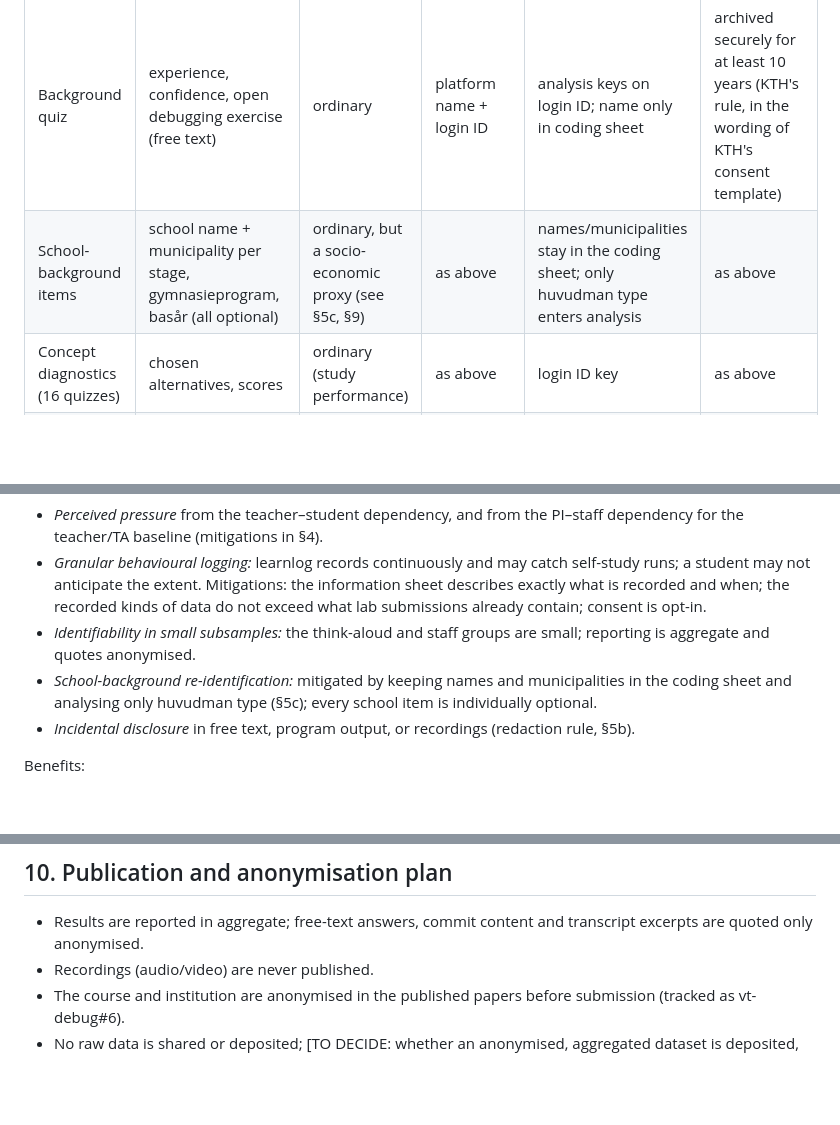
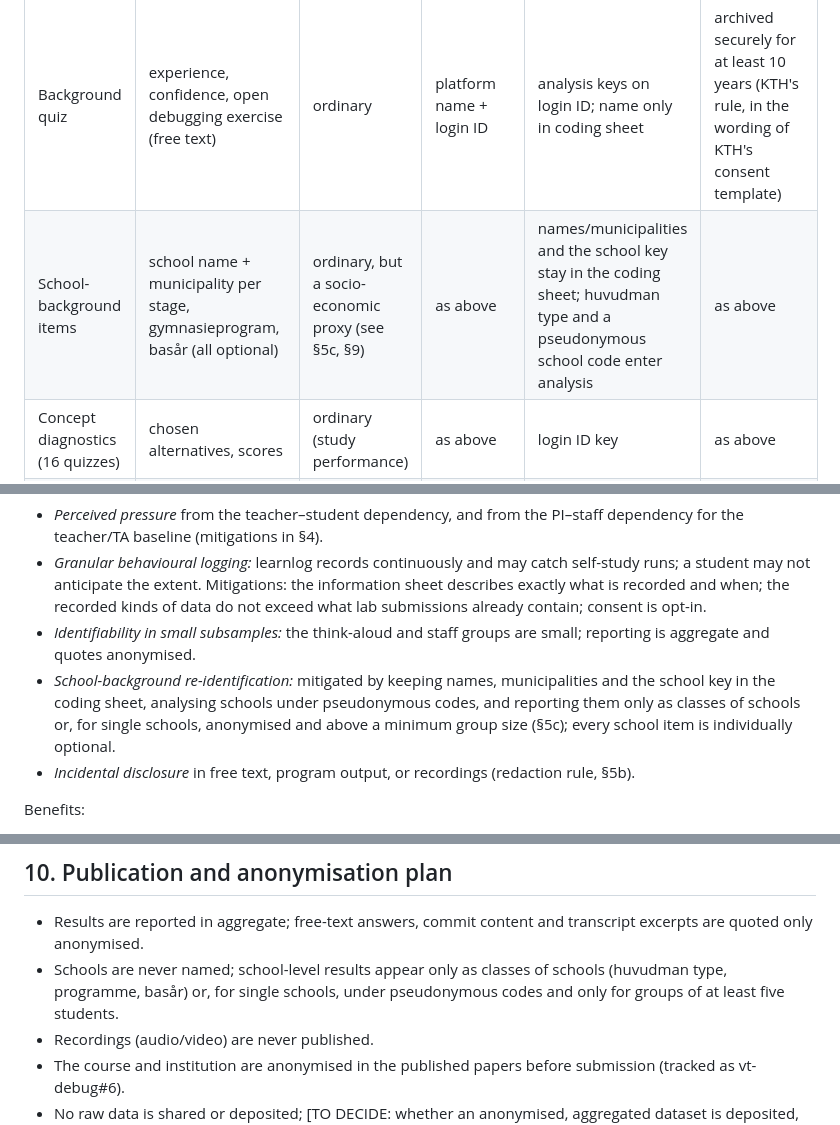
Before and after one commit to dbosk/vt-prog-misconceptions, a Markdown page: ethics-application-prgi26.md, 3 parts joined by grey strips. Rendered like a GitHub page; blank space fills up the shorter version.

```diff
--- a/ethics-application-prgi26.md
+++ b/ethics-application-prgi26.md
@@ -169,7 +173,7 @@ the consent its own instrument collected (§6).
 | Source | Content | Personal-data category | Identifiers | Pseudonymisation | Retention |
 |---|---|---|---|---|---|
 | Background quiz | experience, confidence, open debugging exercise (free text) | ordinary | platform name + login ID | analysis keys on login ID; name only in coding sheet | archived securely for at least 10 years (KTH's rule, in the wording of KTH's consent template) |
-| School-background items | school name + municipality per stage, gymnasieprogram, basår (all optional) | ordinary, but a socio-economic proxy (see §5c, §9) | as above | names/municipalities stay in the coding sheet; only huvudman type enters analysis | as above |
+| School-background items | school name + municipality per stage, gymnasieprogram, basår (all optional) | ordinary, but a socio-economic proxy (see §5c, §9) | as above | names/municipalities and the school key stay in the coding sheet; huvudman type and a pseudonymous school code enter analysis | as above |
 | Concept diagnostics (16 quizzes) | chosen alternatives, scores | ordinary (study performance) | as above | login ID key | as above |
 | Debugging quizzes | answers, scores | ordinary (study performance) | as above | login ID key | as above |
 | R-SPQ-2F (twice) | 20 Likert items per administration | ordinary (learning approach; not a clinical instrument) | as above | login ID key | as above |
@@ -320,8 +328,10 @@ Risks:
   opt-in.
 - *Identifiability in small subsamples:* the think-aloud and staff groups are
   small; reporting is aggregate and quotes anonymised.
-- *School-background re-identification:* mitigated by keeping names and
-  municipalities in the coding sheet and analysing only huvudman type (§5c);
+- *School-background re-identification:* mitigated by keeping names,
+  municipalities and the school key in the coding sheet, analysing schools
+  under pseudonymous codes, and reporting them only as classes of schools
+  or, for single schools, anonymised and above a minimum group size (§5c);
   every school item is individually optional.
 - *Incidental disclosure* in free text, program output, or recordings
   (redaction rule, §5b).
@@ -342,6 +352,9 @@ logging and the recordings are the points a reviewer should weigh most.
 
 - Results are reported in aggregate; free-text answers, commit content and
   transcript excerpts are quoted only anonymised.
+- Schools are never named; school-level results appear only as classes of
+  schools (huvudman type, programme, basår) or, for single schools, under
+  pseudonymous codes and only for groups of at least five students.
 - Recordings (audio/video) are never published.
 - The course and institution are anonymised in the published papers before
   submission (tracked as vt-debug#6).
```
Also changed, not shown: other parts of ethics-application-prgi26.md (+20 -12 lines).
